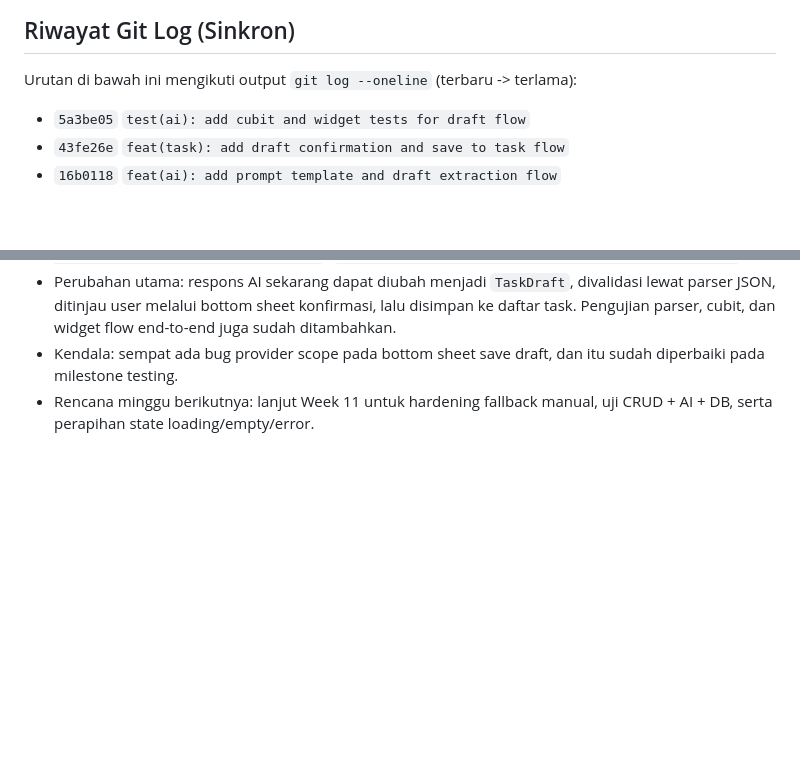
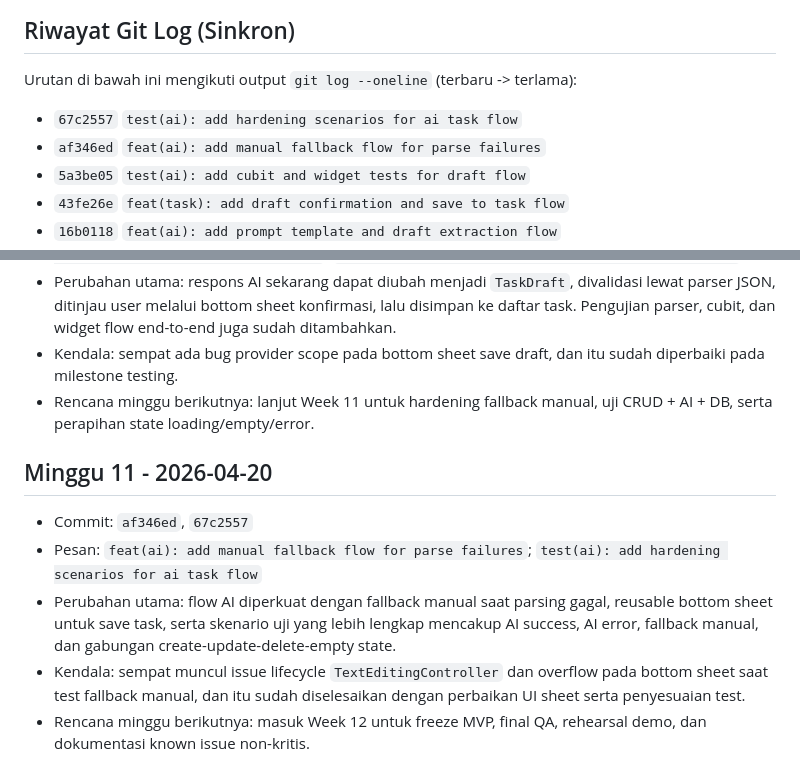
Before and after one commit to bri-anadi/autask, a Markdown page: tasks/LOG.md, 2 parts joined by grey strips. GitHub-like rendering; blank space fills up the shorter version.

Commit message:
docs(week11): update checklist report and log

```diff
--- a/tasks/LOG.md
+++ b/tasks/LOG.md
@@ -27,6 +27,8 @@ Dokumen ini dipakai untuk sinkronisasi progres mingguan berdasarkan commit hash.
 
 Urutan di bawah ini mengikuti output `git log --oneline` (terbaru -> terlama):
 
+- `67c2557` `test(ai): add hardening scenarios for ai task flow`
+- `af346ed` `feat(ai): add manual fallback flow for parse failures`
 - `5a3be05` `test(ai): add cubit and widget tests for draft flow`
 - `43fe26e` `feat(task): add draft confirmation and save to task flow`
 - `16b0118` `feat(ai): add prompt template and draft extraction flow`
@@ -165,3 +167,11 @@ Urutan di bawah ini mengikuti output `git log --oneline` (terbaru -> terlama):
 - Perubahan utama: respons AI sekarang dapat diubah menjadi `TaskDraft`, divalidasi lewat parser JSON, ditinjau user melalui bottom sheet konfirmasi, lalu disimpan ke daftar task. Pengujian parser, cubit, dan widget flow end-to-end juga sudah ditambahkan.
 - Kendala: sempat ada bug provider scope pada bottom sheet save draft, dan itu sudah diperbaiki pada milestone testing.
 - Rencana minggu berikutnya: lanjut Week 11 untuk hardening fallback manual, uji CRUD + AI + DB, serta perapihan state loading/empty/error.
+
+## Minggu 11 - 2026-04-20
+
+- Commit: `af346ed`, `67c2557`
+- Pesan: `feat(ai): add manual fallback flow for parse failures`; `test(ai): add hardening scenarios for ai task flow`
+- Perubahan utama: flow AI diperkuat dengan fallback manual saat parsing gagal, reusable bottom sheet untuk save task, serta skenario uji yang lebih lengkap mencakup AI success, AI error, fallback manual, dan gabungan create-update-delete-empty state.
+- Kendala: sempat muncul issue lifecycle `TextEditingController` dan overflow pada bottom sheet saat test fallback manual, dan itu sudah diselesaikan dengan perbaikan UI sheet serta penyesuaian test.
+- Rencana minggu berikutnya: masuk Week 12 untuk freeze MVP, final QA, rehearsal demo, dan dokumentasi known issue non-kritis.
```
Also changed, not shown: reports/WEEK-11-Report.md (added, +109 -0 lines), tasks/CHECKLIST.md (+6 -6 lines).
